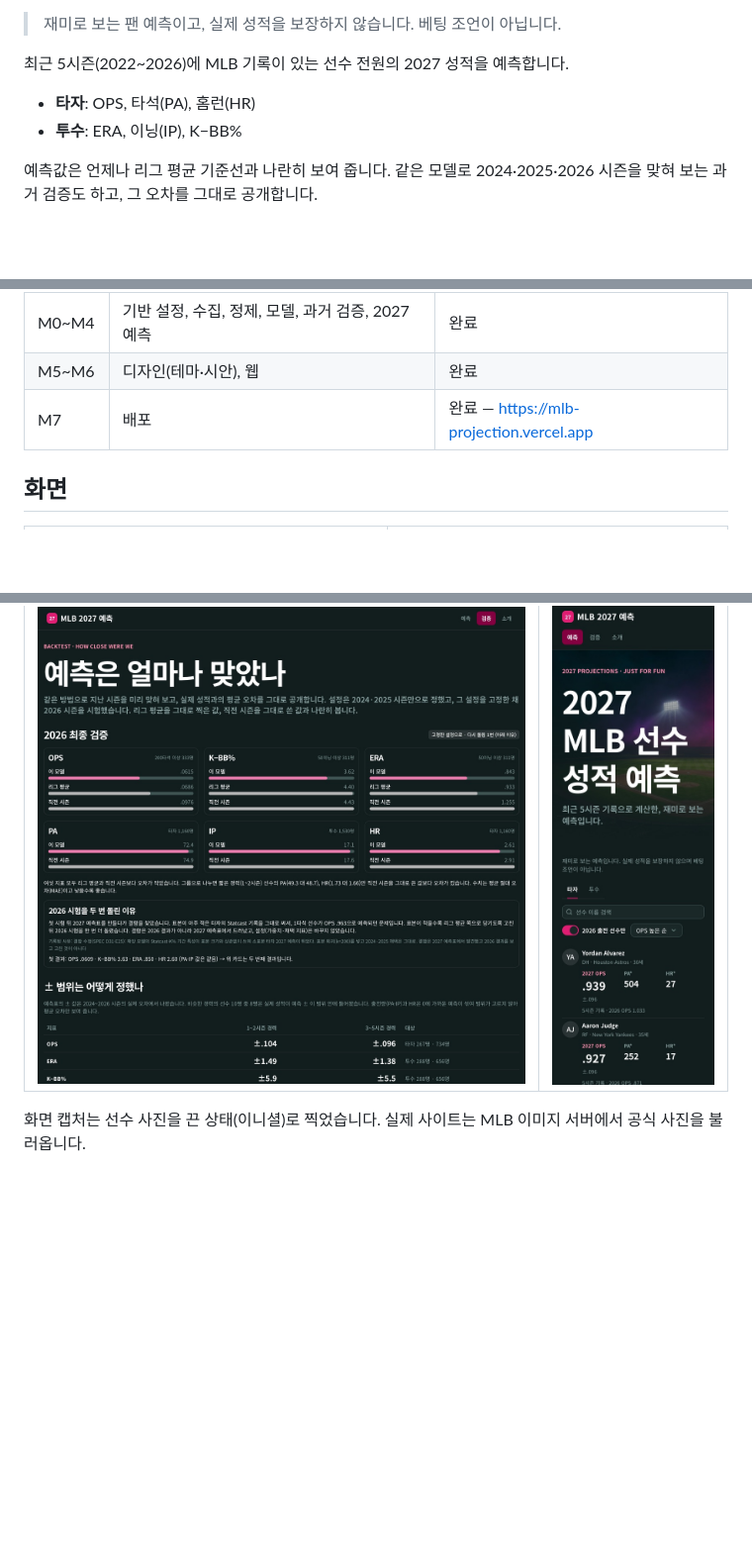
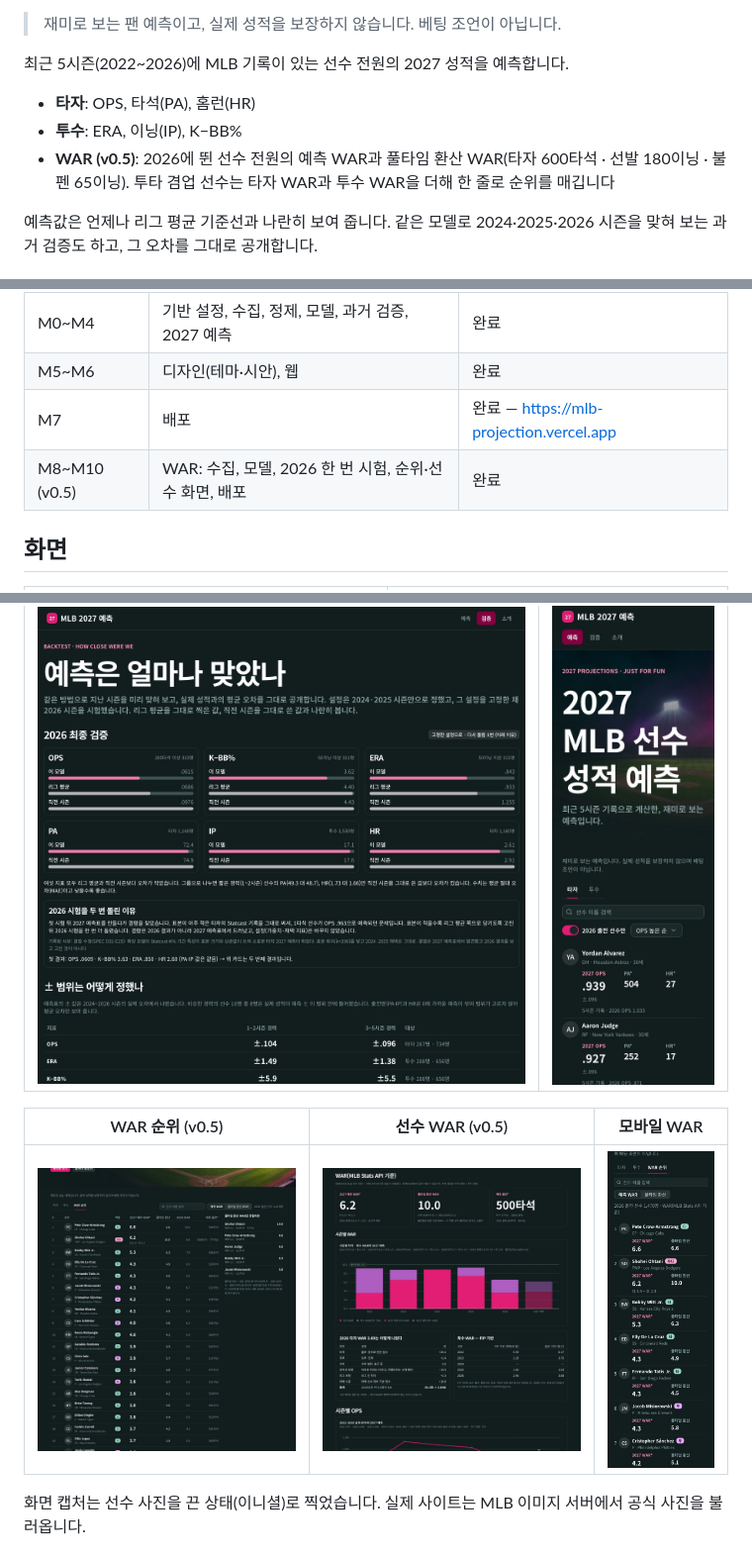
Before and after one commit to daehyub71/mlb-projection, a Markdown page: README_KO.md, 3 parts joined by grey strips. Shown at 99% size. Rendered like a GitHub page; pictures changed too: docs/images/screenshot-war-mobile.jpg (added), docs/images/screenshot-war-player.jpg (added), docs/images/screenshot-war.jpg (added); blank space fills up the shorter version.

```diff
--- a/README_KO.md
+++ b/README_KO.md
@@ -10,6 +10,7 @@
 
 - **타자**: OPS, 타석(PA), 홈런(HR)
 - **투수**: ERA, 이닝(IP), K−BB%
+- **WAR (v0.5)**: 2026에 뛴 선수 전원의 예측 WAR과 풀타임 환산 WAR(타자 600타석 · 선발 180이닝 · 불펜 65이닝). 투타 겸업 선수는 타자 WAR과 투수 WAR을 더해 한 줄로 순위를 매깁니다
 
 예측값은 언제나 리그 평균 기준선과 나란히 보여 줍니다. 같은 모델로 2024·2025·2026 시즌을 맞혀 보는 과거 검증도 하고, 그 오차를 그대로 공개합니다.
 
@@ -20,6 +21,7 @@
 | M0~M4 | 기반 설정, 수집, 정제, 모델, 과거 검증, 2027 예측 | 완료 |
 | M5~M6 | 디자인(테마·시안), 웹 | 완료 |
 | M7 | 배포 | 완료 — https://mlb-projection.vercel.app |
+| M8~M10 (v0.5) | WAR: 수집, 모델, 2026 한 번 시험, 순위·선수 화면, 배포 | 완료 |
 
 ## 화면
 
@@ -30,6 +32,10 @@
 | 검증 | 모바일 |
 |---|---|
 | ![검증: 2026 최종 검증 카드 6개, 다시 돌린 이유, ±범위 표](docs/images/screenshot-validation.jpg) | ![모바일 예측표: 선수 카드](docs/images/screenshot-mobile.jpg) |
+
+| WAR 순위 (v0.5) | 선수 WAR (v0.5) | 모바일 WAR |
+|---|---|---|
+| ![WAR 순위 탭: 예측 WAR, 풀타임 환산, 2026 WAR, 풀타임 환산 옆 상자](docs/images/screenshot-war.jpg) | ![선수 WAR: 예측 · 풀타임 환산 카드, 시즌별 쌓은 막대, 타자 구성 항목, FIP 대 실점 기반 WAR](docs/images/screenshot-war-player.jpg) | ![모바일 WAR 순위: 2027 WAR과 풀타임 환산 카드](docs/images/screenshot-war-mobile.jpg) |
 
 화면 캡처는 선수 사진을 끈 상태(이니셜)로 찍었습니다. 실제 사이트는 MLB 이미지 서버에서 공식 사진을 불러옵니다.
 
```
Also changed, not shown: other parts of README_KO.md (+16 -0 lines), README.md (+22 -0 lines), docs/TASKS.md (+6 -6 lines), 3 other files.
